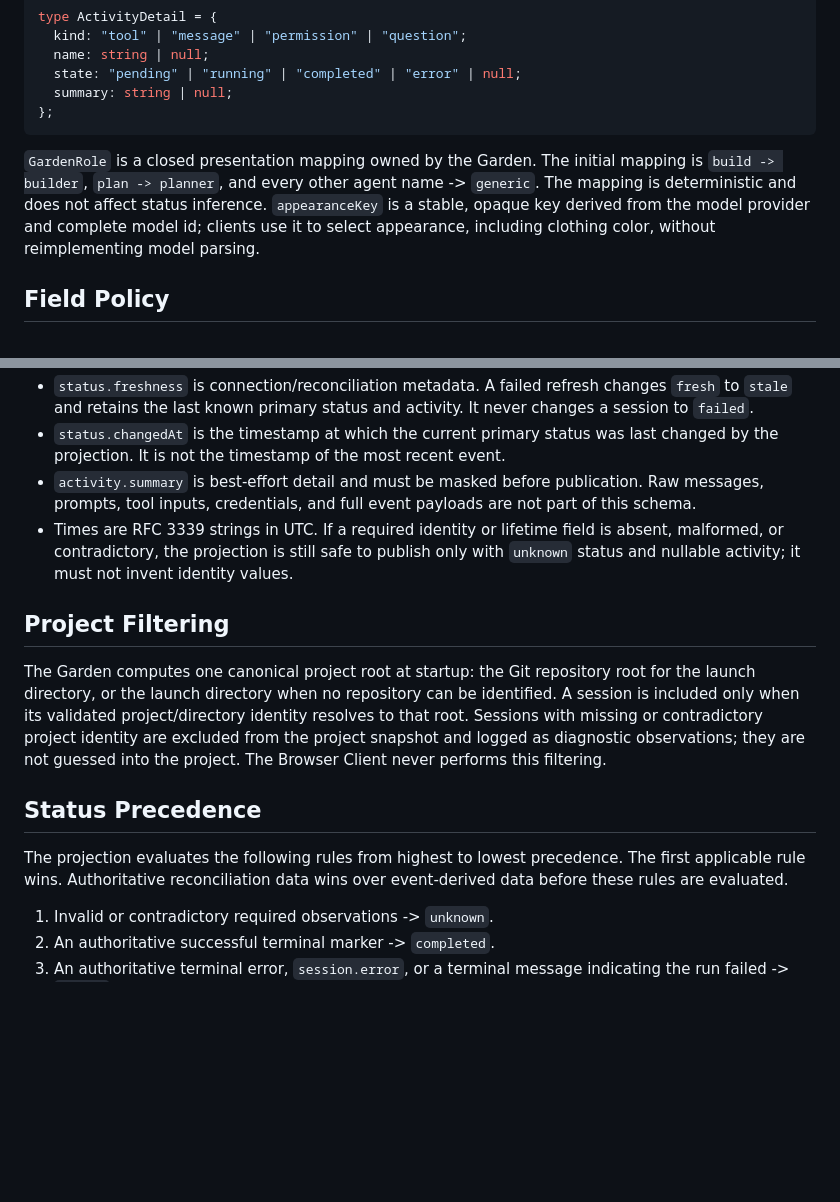
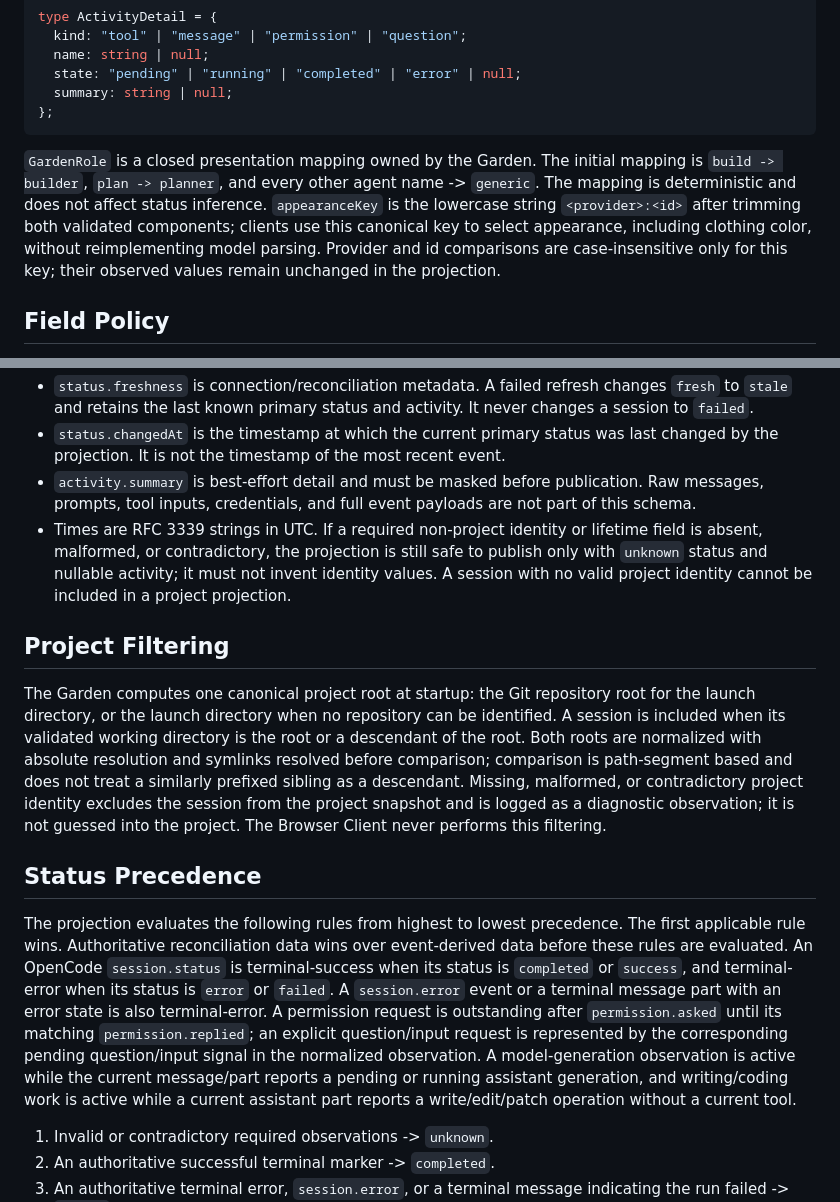
Before and after one commit to crux-inc/agent-session-garden, a Markdown page: docs/adr/0003-session-projection-schema-and-status-policy.md, 2 parts joined by grey strips. Rendered like a GitHub page; blank space fills up the shorter version.

Commit message:
docs: clarify projection policy rules

````diff
--- a/docs/adr/0003-session-projection-schema-and-status-policy.md
+++ b/docs/adr/0003-session-projection-schema-and-status-policy.md
@@ -62,7 +62,7 @@ type ActivityDetail = {
 };
 ```
 
-`GardenRole` is a closed presentation mapping owned by the Garden. The initial mapping is `build -> builder`, `plan -> planner`, and every other agent name -> `generic`. The mapping is deterministic and does not affect status inference. `appearanceKey` is a stable, opaque key derived from the model provider and complete model id; clients use it to select appearance, including clothing color, without reimplementing model parsing.
+`GardenRole` is a closed presentation mapping owned by the Garden. The initial mapping is `build -> builder`, `plan -> planner`, and every other agent name -> `generic`. The mapping is deterministic and does not affect status inference. `appearanceKey` is the lowercase string `<provider>:<id>` after trimming both validated components; clients use this canonical key to select appearance, including clothing color, without reimplementing model parsing. Provider and id comparisons are case-insensitive only for this key; their observed values remain unchanged in the projection.
 
 ## Field Policy
 
@@ -72,15 +72,15 @@ type ActivityDetail = {
 - `status.freshness` is connection/reconciliation metadata. A failed refresh changes `fresh` to `stale` and retains the last known primary status and activity. It never changes a session to `failed`.
 - `status.changedAt` is the timestamp at which the current primary status was last changed by the projection. It is not the timestamp of the most recent event.
 - `activity.summary` is best-effort detail and must be masked before publication. Raw messages, prompts, tool inputs, credentials, and full event payloads are not part of this schema.
-- Times are RFC 3339 strings in UTC. If a required identity or lifetime field is absent, malformed, or contradictory, the projection is still safe to publish only with `unknown` status and nullable activity; it must not invent identity values.
+- Times are RFC 3339 strings in UTC. If a required non-project identity or lifetime field is absent, malformed, or contradictory, the projection is still safe to publish only with `unknown` status and nullable activity; it must not invent identity values. A session with no valid project identity cannot be included in a project projection.
 
 ## Project Filtering
 
-The Garden computes one canonical project root at startup: the Git repository root for the launch directory, or the launch directory when no repository can be identified. A session is included only when its validated project/directory identity resolves to that root. Sessions with missing or contradictory project identity are excluded from the project snapshot and logged as diagnostic observations; they are not guessed into the project. The Browser Client never performs this filtering.
+The Garden computes one canonical project root at startup: the Git repository root for the launch directory, or the launch directory when no repository can be identified. A session is included when its validated working directory is the root or a descendant of the root. Both roots are normalized with absolute resolution and symlinks resolved before comparison; comparison is path-segment based and does not treat a similarly prefixed sibling as a descendant. Missing, malformed, or contradictory project identity excludes the session from the project snapshot and is logged as a diagnostic observation; it is not guessed into the project. The Browser Client never performs this filtering.
 
 ## Status Precedence
 
-The projection evaluates the following rules from highest to lowest precedence. The first applicable rule wins. Authoritative reconciliation data wins over event-derived data before these rules are evaluated.
+The projection evaluates the following rules from highest to lowest precedence. The first applicable rule wins. Authoritative reconciliation data wins over event-derived data before these rules are evaluated. An OpenCode `session.status` is terminal-success when its status is `completed` or `success`, and terminal-error when its status is `error` or `failed`. A `session.error` event or a terminal message part with an error state is also terminal-error. A permission request is outstanding after `permission.asked` until its matching `permission.replied`; an explicit question/input request is represented by the corresponding pending question/input signal in the normalized observation. A model-generation observation is active while the current message/part reports a pending or running assistant generation, and writing/coding work is active while a current assistant part reports a write/edit/patch operation without a current tool.
 
 1. Invalid or contradictory required observations -> `unknown`.
 2. An authoritative successful terminal marker -> `completed`.
````
